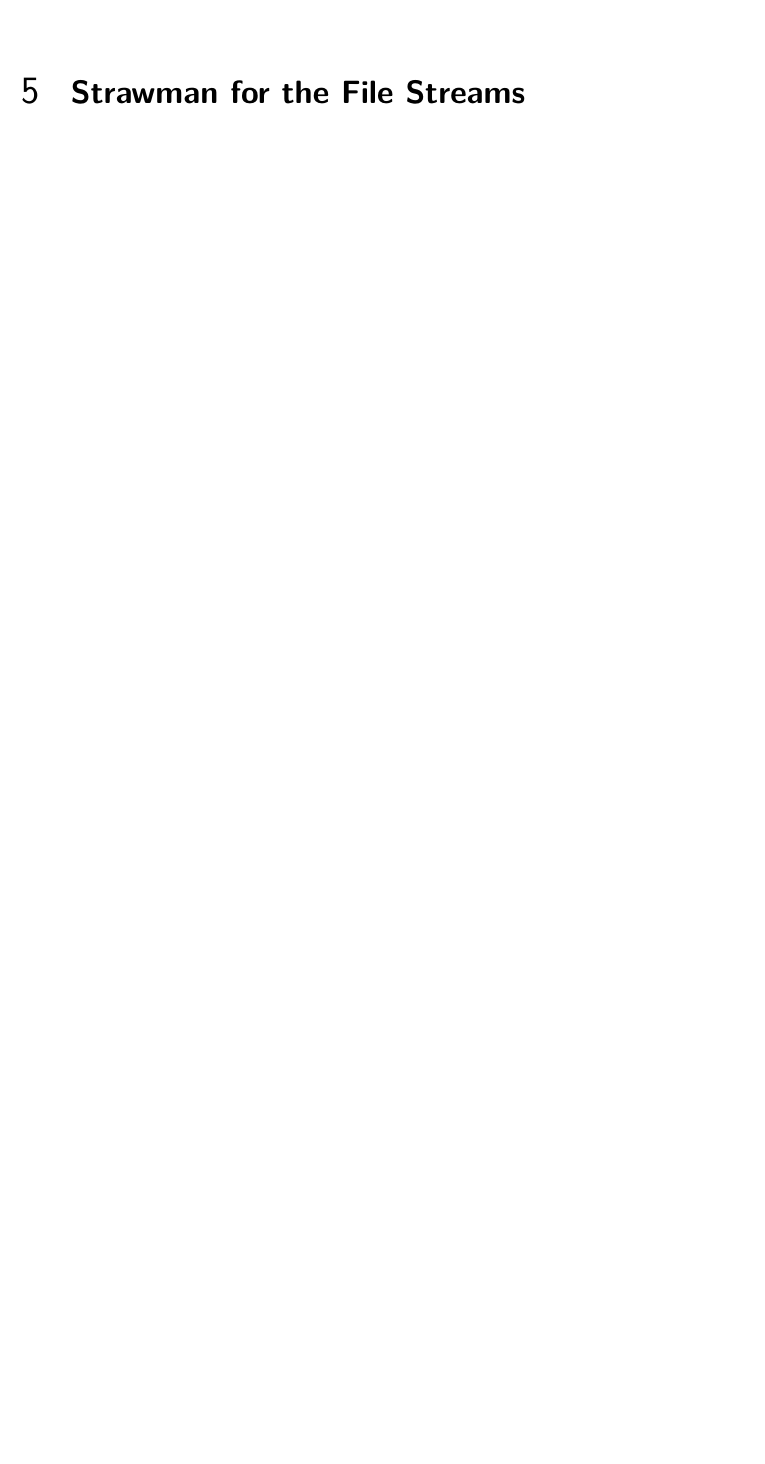
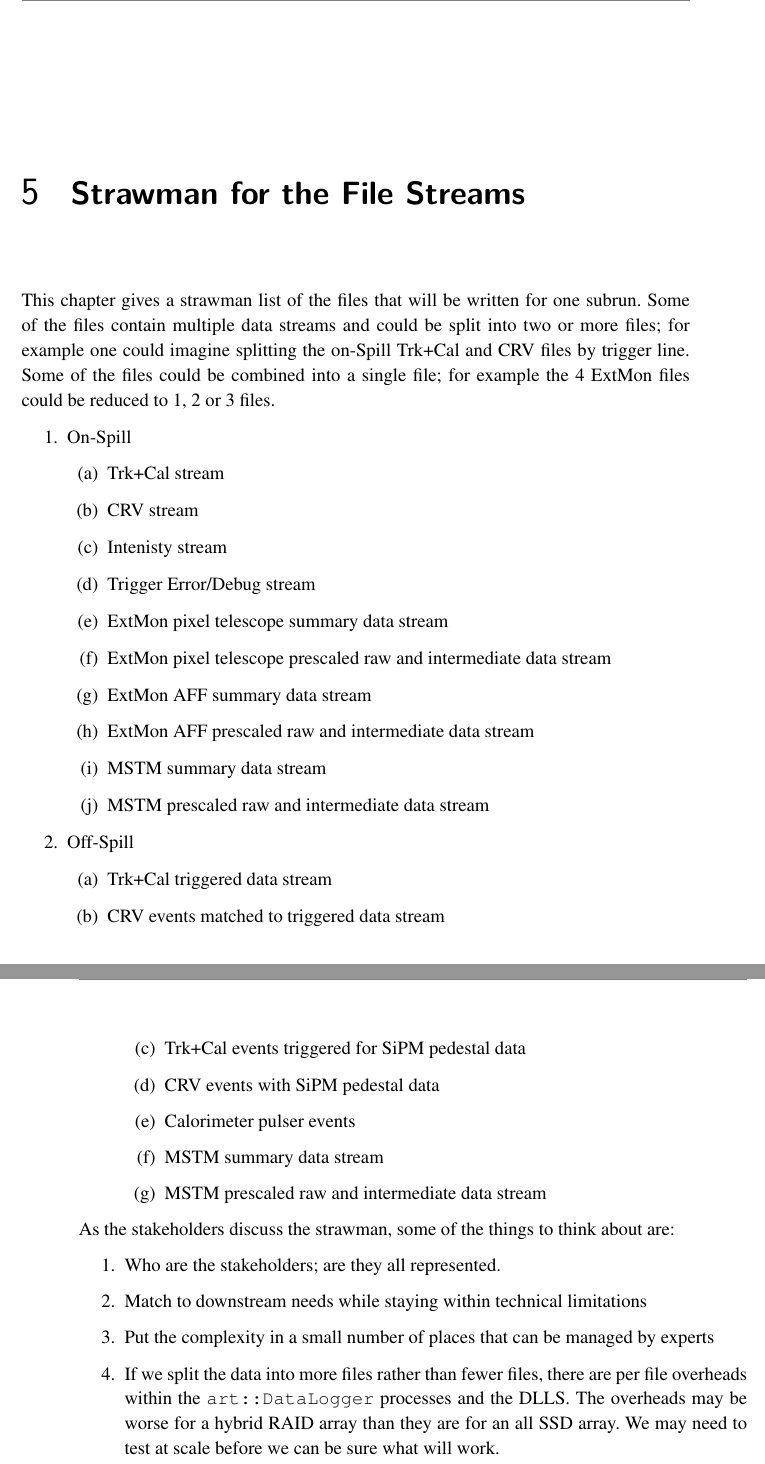
Before and after one commit to kutschke/RDM, a LaTeX book (print.tex, which reads body/body.tex): part of page 30 of 47 before the commit and two parts of pages 30 and 31 of 48 after it, the two joined at a grey line, cut so that both start at the same text, the shorter picture padded with empty space. Compiled offline with pdfLaTeX.

Commit message:
Snapshot.

```diff
--- a/body/body.tex
+++ b/body/body.tex
@@ -66,6 +66,11 @@ However that name is too close to two related concepts in the online world:
 the {\code artdaq::DataLogger} processes that run on the Data Logger nodes.
 To avoid confusion with these other uses of ``Data Logger'',
 the name of this task was changed to RDM.
+
+\section{Stakeholders}
+\label{sec:stakeholders}
+
+\fixme{Who are the stakeholders.}
 
 \section{Conventions Used in this Document}
 \label{sec:conventions}
@@ -893,9 +898,58 @@ This chapter lists all of the data streams known at this time.
 \chapter{Strawman for the File Streams}
 \label{ch:file_streams}
 
-\fixme{Be sure to say that the choice of more files vs few files may be constrained by resource limits.
-  Also the resource limits may be different for a hybrid array vs an all SSD array.
-}
+This chapter gives a strawman list of the files that will be written for one subrun.
+Some of the files contain multiple data streams and could be split into two or more files;
+for example one could imagine splitting the on-Spill Trk+Cal and CRV files by trigger line.
+Some of the files could be combined into a single file; for example the 4 ExtMon files could
+be reduced to 1, 2 or 3 files.
+
+\fixme{Update this with estimates of data volumes. What units should we use?  Maybe GB per subrun of 43 or
+  86 MI cycles (approximately 1 minute or 2 minutes )?
+  }
+
+\begin{enumerate}
+\item On-Spill
+  \begin{enumerate}
+    \item Trk+Cal stream
+    \item CRV stream
+    \item Intenisty stream
+    \item Trigger Error/Debug stream
+    \item ExtMon pixel telescope summary data stream
+    \item ExtMon pixel telescope prescaled raw and intermediate data stream
+    \item ExtMon AFF  summary data stream
+    \item ExtMon AFF prescaled raw and intermediate data stream
+    \item MSTM summary data stream
+    \item MSTM prescaled raw and intermediate data stream
+  \end{enumerate}
+%
+\item Off-Spill
+  \begin{enumerate}
+    \item Trk+Cal triggered data stream
+    \item CRV events matched to triggered data stream
+    \item Trk+Cal events triggered for SiPM pedestal data
+    \item CRV events with SiPM pedestal data
+    \item Calorimeter pulser events
+    \item MSTM summary data stream
+    \item MSTM prescaled raw and intermediate data stream
+  \end{enumerate}
+\end{enumerate}
+
+
+As the stakeholders discuss the strawman, some of the things to think about are:
+
+\begin{enumerate}
+  \item Who are the stakeholders; are they all represented.
+  \item Match to downstream needs while staying within technical limitations
+  \item Put the complexity in a small number of places that can be managed by experts
+  \item If we split the data into more files rather than fewer files, there are per file
+    overheads within the {\code art::DataLogger} processes and the DLLS.  The overheads
+    may be worse for a hybrid RAID array than they are for an all SSD array.
+    We may need to test at scale before we can be sure what will work.
+\end{enumerate}
+
+
+
 
 \chapter{Questions}
 \label{ch:questions}
```
Also changed, not shown: body/body.tex (17 more changed lines).
